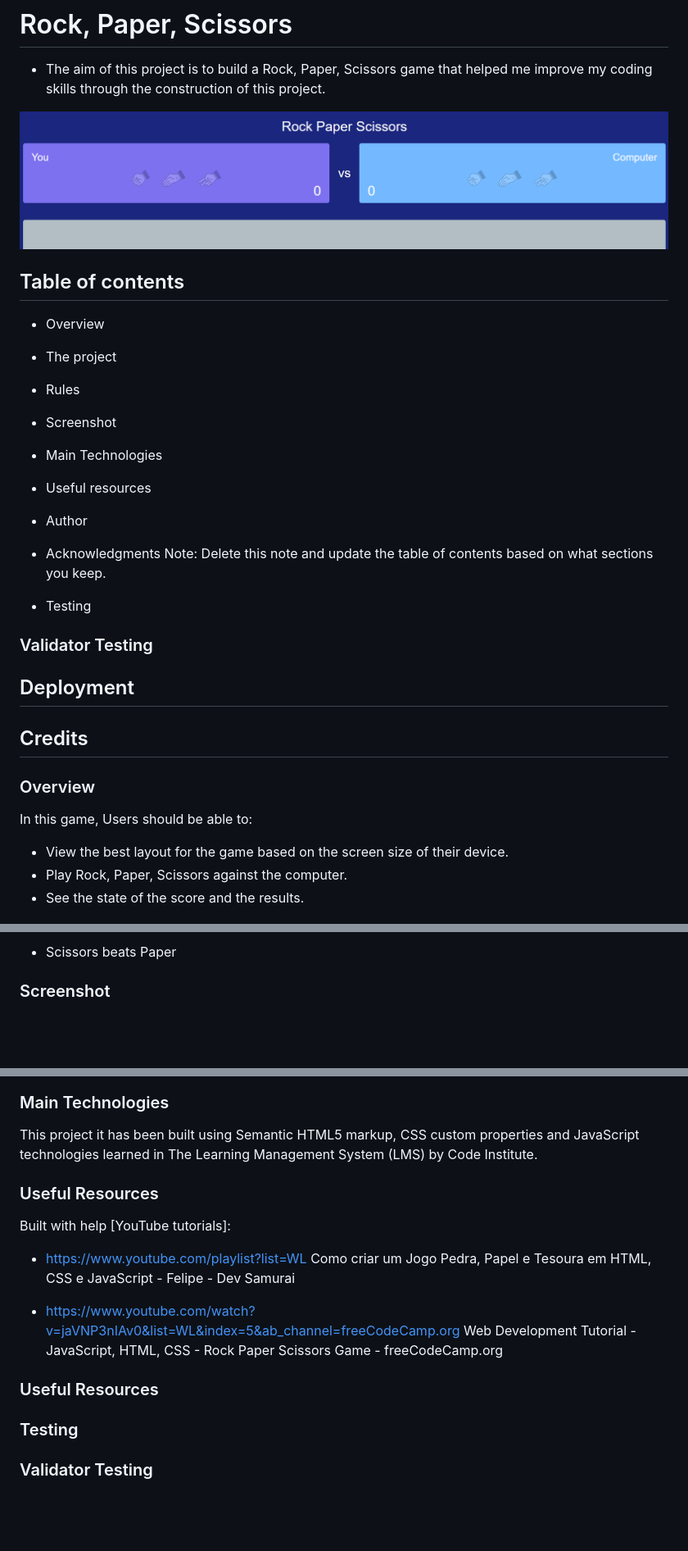
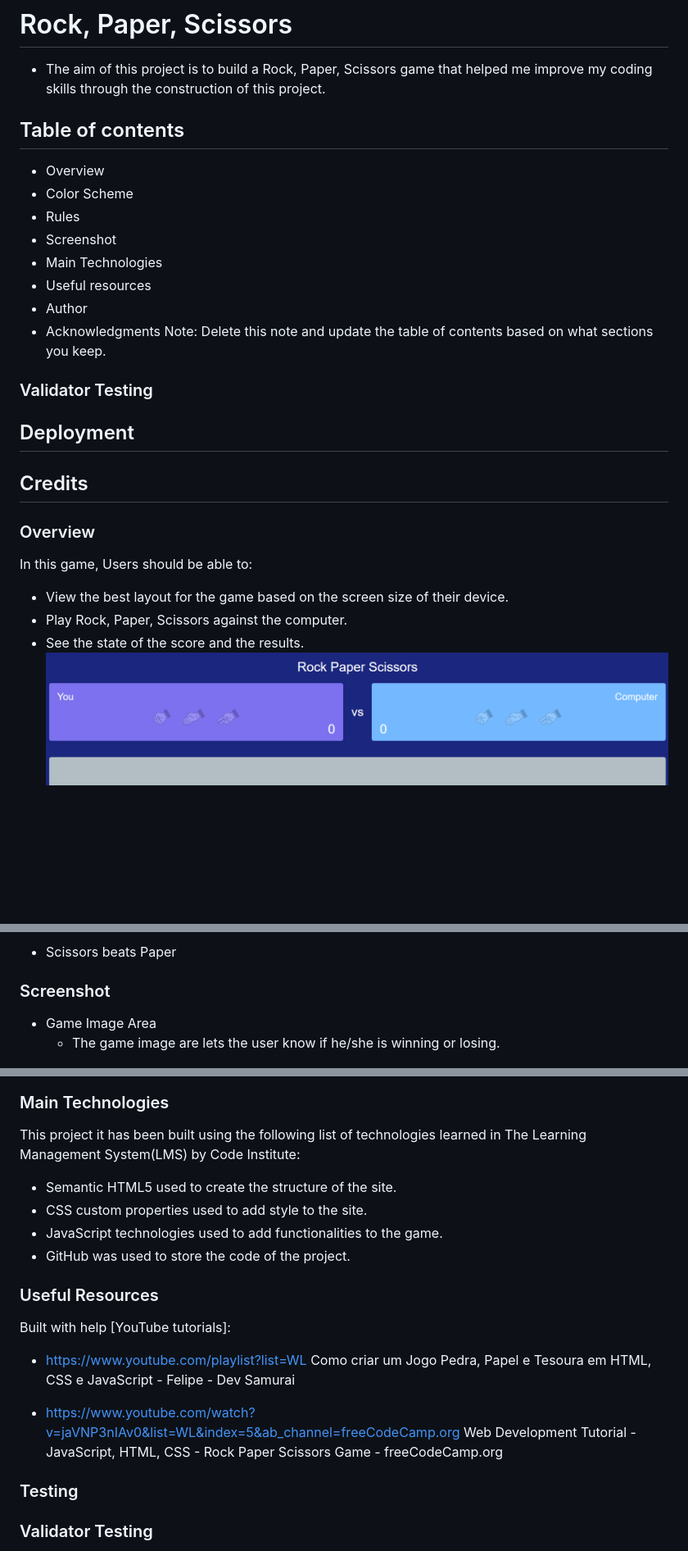
Before and after one commit to MarciaFD/Rock-Paper-Scissors-Project, a Markdown page: README.md, 3 parts joined by grey strips. Shown: that part at 82% size. Rendered like a GitHub page; blank space fills up the shorter version.

Commit message:
Add color scheme img

```diff
--- a/README.md
+++ b/README.md
@@ -1,11 +1,10 @@
 # Rock, Paper, Scissors
 - The aim of this project is to build a Rock, Paper, Scissors game that helped me improve my coding skills through the construction of this project.
 
-![](assets/images/2022-10-01.png)
 
 ## Table of contents
 - Overview
-- The project
+- Color Scheme
 - Rules
 - Screenshot
 - Main Technologies
@@ -15,19 +14,11 @@
 Note: Delete this note and update the table of contents based on what sections you keep.
 
 
-- Testing
-
-
 
 
 ### Validator Testing
 
-
-
 ## Deployment
-
-
-
 
 ## Credits
 
@@ -39,4 +30,5 @@ In this game, Users should be able to:
 - View the best layout for the game based on the screen size of their device.
 - Play Rock, Paper, Scissors against the computer.
 - See the state of the score and the results.
+![](assets/images/2022-10-01.png)
 
@@ -58,6 +55,9 @@ In this game, Users should be able to:
 
 ### Screenshot
 
+- Game Image Area
+  - The game image are lets the user know if he/she is winning or losing.
+
 ![Player Wins](assets/images/2022-10-01%20(5).png)
 
 
@@ -73,8 +76,12 @@ In this game, Users should be able to:
 
 ### Main Technologies
 
-This project it has been built using  Semantic HTML5 markup, CSS custom properties and  JavaScript technologies learned in The Learning Management System (LMS) by Code Institute.
+This project it has been built using the following list of technologies learned in The Learning Management System(LMS) by Code Institute:
 
+- Semantic HTML5 used to create the structure of the site.
+- CSS custom properties used to add style to the site.
+- JavaScript technologies used to add functionalities to the game.
+- GitHub was used to store the code of the project.
 ### Useful Resources
 
   Built with help [YouTube tutorials]:
@@ -90,7 +97,6 @@ freeCodeCamp.org
 
 
 
-### Useful Resources
 
 ### Testing
 
```
Also changed, not shown: other parts of README.md (+8 -0 lines), assets/images/2022-10-01 (7).png (added), assets/images/2022-10-01 (8).png (added).
